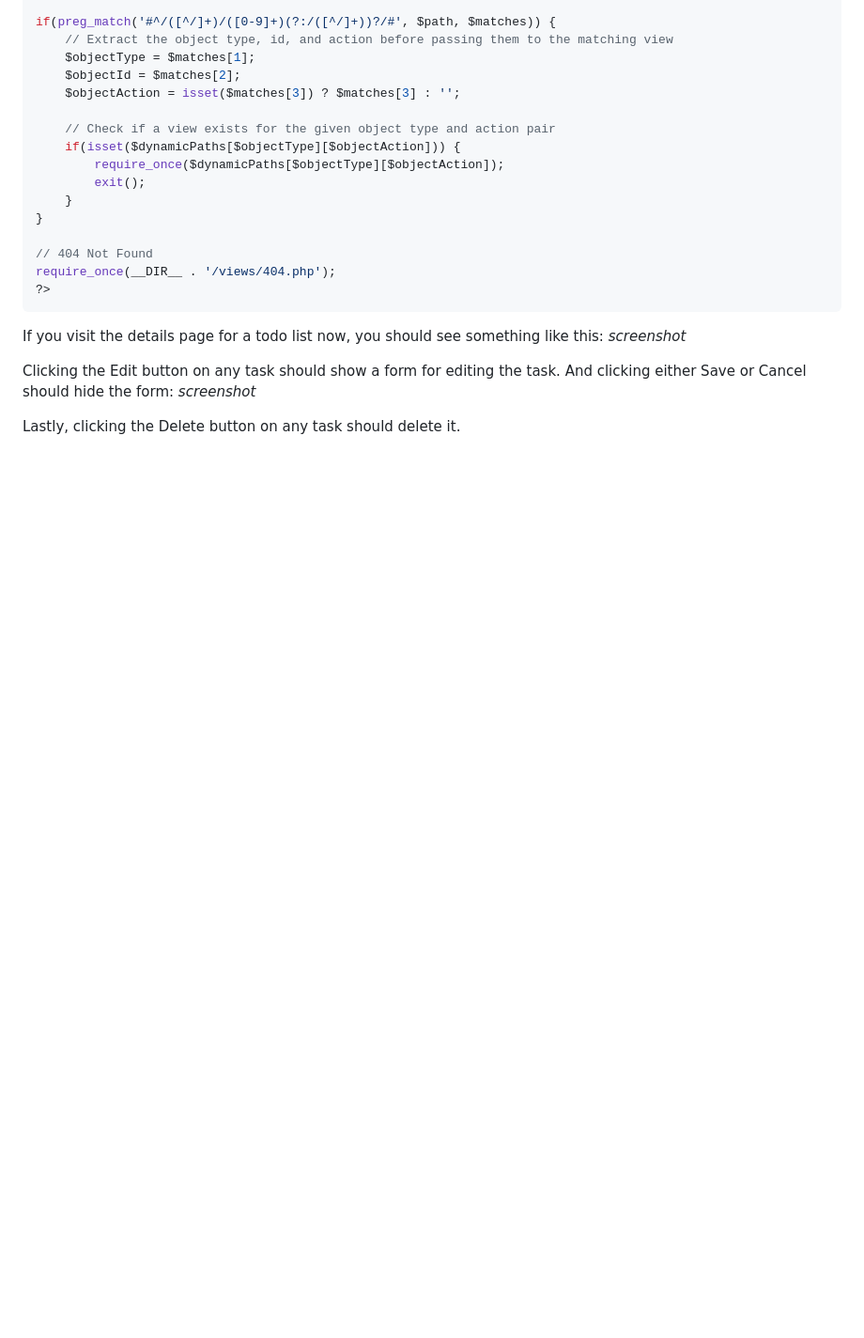
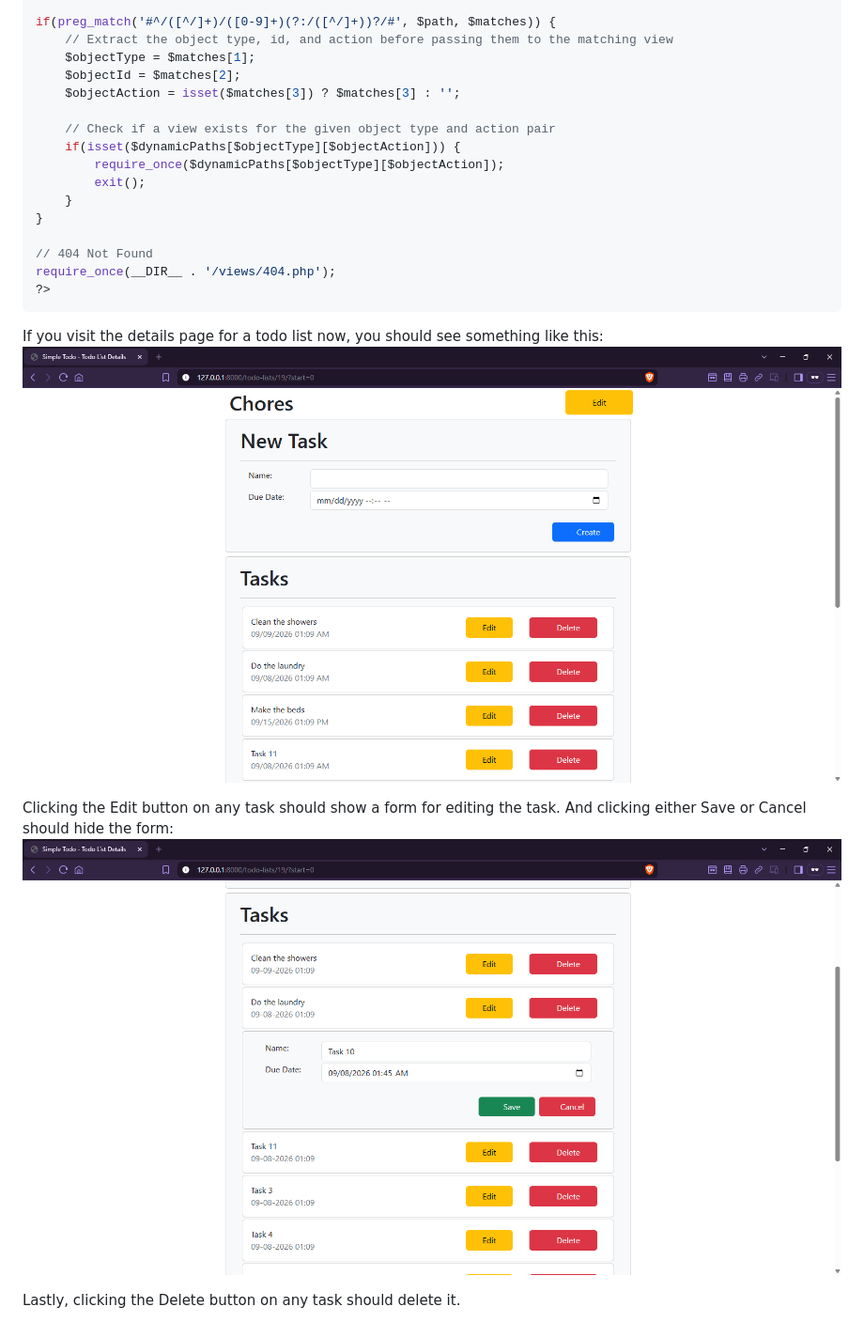
Before and after one commit to DylanCheetah/php-simple-todo, a Markdown page: lessons/06-todo_list_details.md, the part around one of its changes. Shown at 94% size. GitHub-like rendering; blank space fills up the shorter version.

````diff
--- a/lessons/06-todo_list_details.md
+++ b/lessons/06-todo_list_details.md
@@ -936,9 +939,9 @@ require_once(__DIR__ . '/views/404.php');
 ```
 
 If you visit the details page for a todo list now, you should see something like this:
-*screenshot*
+![tasks view](https://github.com/DylanCheetah/php-simple-todo/blob/main/lessons/screenshots/17-tasks_view.png?raw=true)
 
 Clicking the Edit button on any task should show a form for editing the task. And clicking either Save or Cancel should hide the form:
-*screenshot*
+![task update form](https://github.com/DylanCheetah/php-simple-todo/blob/main/lessons/screenshots/18-task_update_form.png?raw=true)
 
 Lastly, clicking the Delete button on any task should delete it.
````
Also changed, not shown: other parts of lessons/06-todo_list_details.md (+5 -2 lines).
